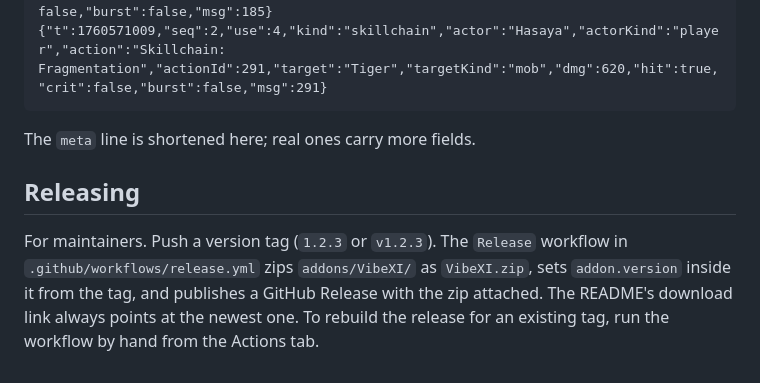
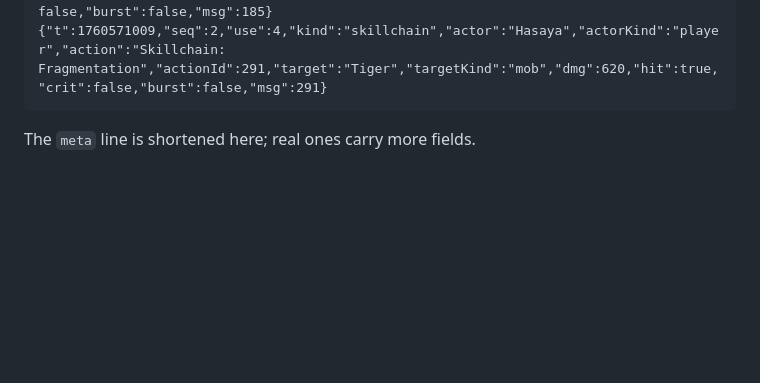
Before and after one commit to HasayaFFXI/VibeXI, a Markdown page: README.md, the part around the change. Drawn GitHub-style; blank space fills up the shorter version.

Commit message:
Remove the Releasing section from the README

````diff
--- a/README.md
+++ b/README.md
@@ -262,12 +262,3 @@ have no `t` and can be skipped.
 ```
 
 The `meta` line is shortened here; real ones carry more fields.
-
-## Releasing
-
-For maintainers. Push a version tag (`1.2.3` or `v1.2.3`). The `Release`
-workflow in `.github/workflows/release.yml` zips `addons/VibeXI/` as
-`VibeXI.zip`, sets `addon.version` inside it from the tag, and publishes a
-GitHub Release with the zip attached. The README's download link always points
-at the newest one. To rebuild the release for an existing tag, run the workflow
-by hand from the Actions tab.
````
